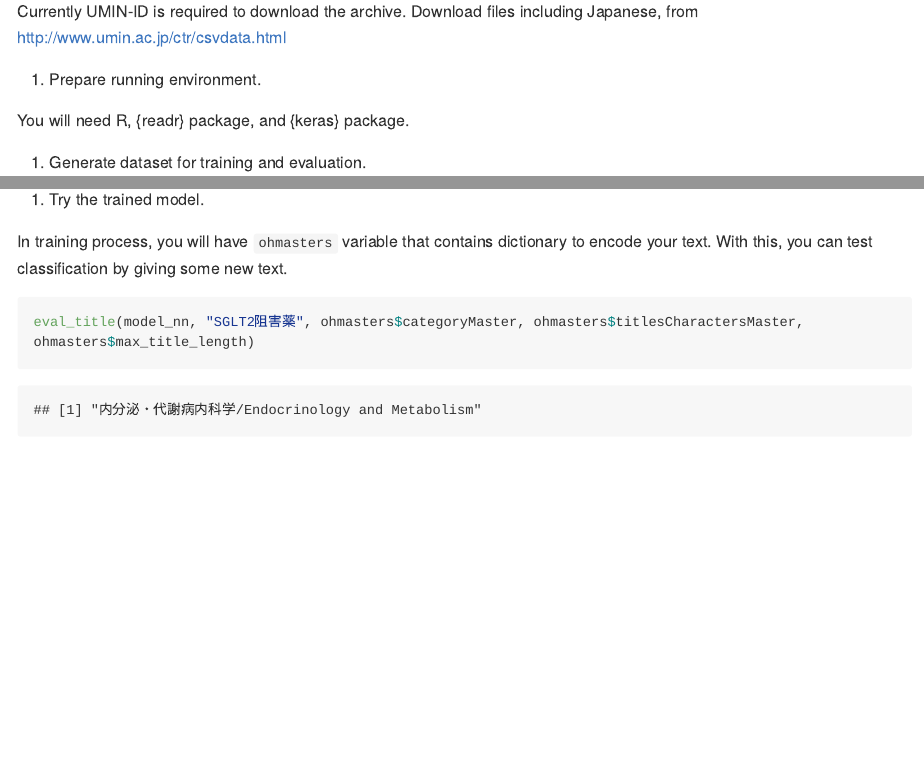
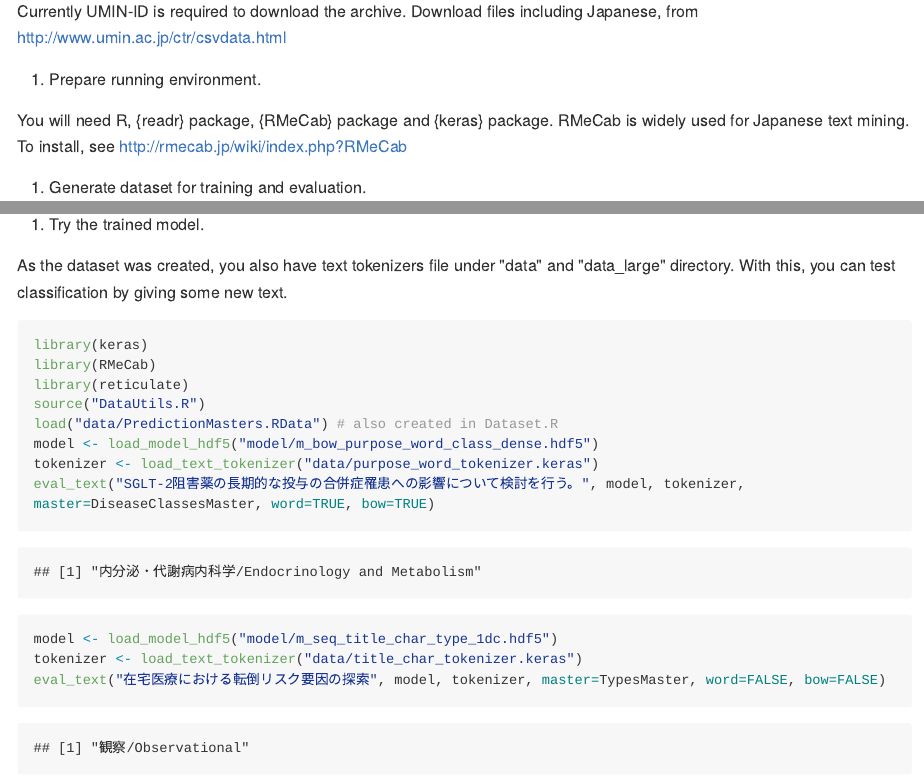
Before and after one commit to mokjpn/TargetDiseaseClassifier, an R Markdown document (README.Rmd): the page in a window 1100 px wide, from 400 px down, and a second part further down, joined at a grey line. The pictures show the output file README.md that the author committed with the source, drawn offline in the style of GitHub; long lines of code are wrapped.

Commit message:
- updated document.

````diff
--- a/README.Rmd
+++ b/README.Rmd
@@ -19,7 +19,8 @@ Currently UMIN-ID is required to download the archive. Download files including
 
 1. Prepare running environment.
 
-You will need R, {readr} package, and {keras} package.
+You will need R, {readr} package, {RMeCab} package and {keras} package.
+RMeCab is widely used for Japanese text mining. To install, see http://rmecab.jp/wiki/index.php?RMeCab
 
 1. Generate dataset for training and evaluation.
 
@@ -41,8 +50,19 @@ source("train.R")
 
 1. Try the trained model.
 
-In training process, you will have `ohmasters` variable that contains dictionary to encode your text. With this, you can test classification by giving some new text.
+As the dataset was created, you also have text tokenizers file under "data" and "data_large" directory. With this, you can test classification by giving some new text.
 
 ```{r}
-eval_title(model_nn, "SGLT2阻害薬", ohmasters$categoryMaster, ohmasters$titlesCharactersMaster, ohmasters$max_title_length)
+library(keras)
+library(RMeCab)
+library(reticulate)
+source("DataUtils.R")
+load("data/PredictionMasters.RData") # also created in Dataset.R
+model <- load_model_hdf5("model/m_bow_purpose_word_class_dense.hdf5")
+tokenizer <- load_text_tokenizer("data/purpose_word_tokenizer.keras")
+eval_text("SGLT-2阻害薬の長期的な投与の合併症罹患への影響について検討を行う。", model, tokenizer, master=DiseaseClassesMaster, word=TRUE, bow=TRUE)
+
+model <- load_model_hdf5("model/m_seq_title_char_type_1dc.hdf5")
+tokenizer <- load_text_tokenizer("data/title_char_tokenizer.keras")
+eval_text("在宅医療における転倒リスク要因の探索", model, tokenizer, master=TypesMaster, word=FALSE, bow=FALSE)
 ```
````
Also changed, not shown: README.md, README.Rmd (18 more changed lines).
